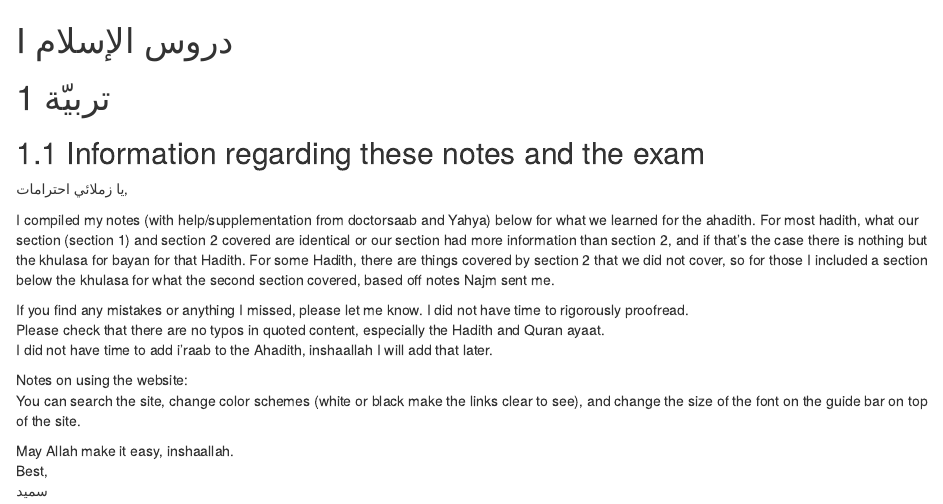
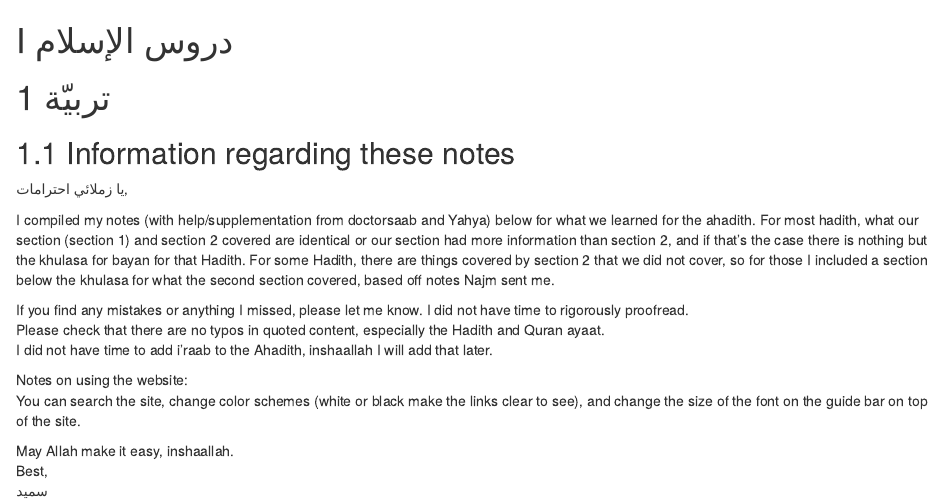
Before and after one commit to yoyomanzoortanwir/takrar, an R Markdown document (05-tarbiyya.Rmd): the page in a window 1100 px wide, from its top. Rendered offline with R 4.5, knitr and Pandoc, with nearby package versions; drawn as R Markdown's standard HTML page in place of the format the file asks for.

Commit message:
remove mistaken text

```diff
--- a/05-tarbiyya.Rmd
+++ b/05-tarbiyya.Rmd
@@ -2,7 +2,7 @@
 
 # تربيّة{#tarbiyya}
 
-## Information regarding these notes and the exam
+## Information regarding these notes
 
 يا زملائي احترامات,
 
```
Also changed, not shown: docs/reference-keys.txt, docs/search_index.json, 10 other files.
